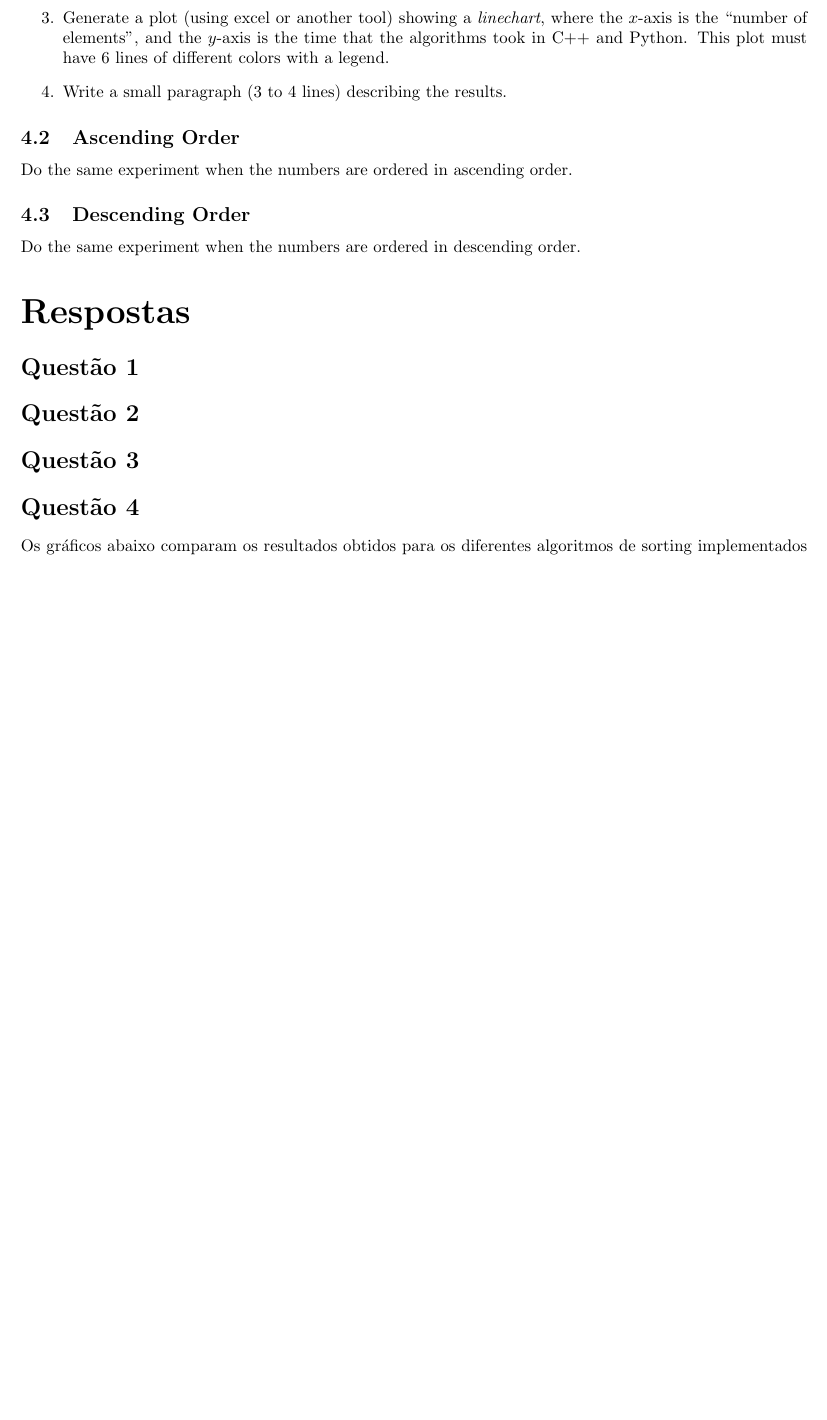
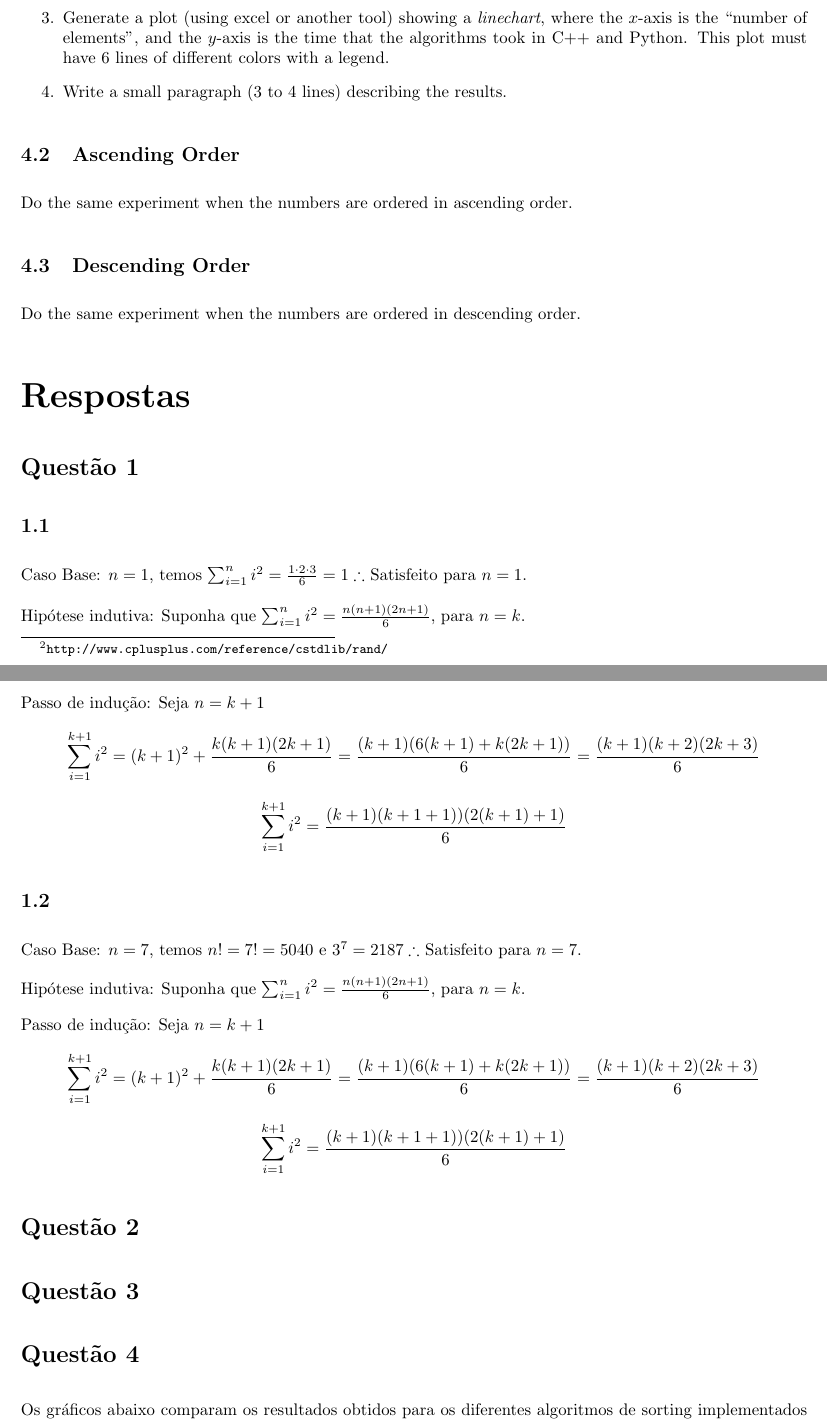
Before and after one commit to davibarreira/Algoritmos-Estrutura_de_Dados, a LaTeX problem sheet (HomeWorks/hw1/hw1.tex): part of page 3 of 4 before the commit and two parts of pages 3 and 4 of 5 after it, the two joined at a grey line, cut so that both start at the same text, the shorter picture padded with empty space. Compiled offline with pdfLaTeX.

Commit message:
Questoes 1.1 e 4

```diff
--- a/HomeWorks/hw1/hw1.tex
+++ b/HomeWorks/hw1/hw1.tex
@@ -7,10 +7,14 @@
 \usepackage{url}
 \usepackage[linesnumbered,ruled,vlined]{algorithm2e}
 \usepackage{enumitem}
+\usepackage{mathtools}
+\usepackage{amssymb}
+
 
 \parindent0in
 \pagestyle{plain}
 \thispagestyle{plain}
+\setlength{\parskip}{1em}
 
 \newcommand{\assignment}{Homework 1}
 \newcommand{\duedate}{July 21, 2019}
@@ -147,6 +151,32 @@ Do the same experiment when the numbers are ordered in descending order.
 \part*{Respostas}
 
 \section*{Questão 1}
+\subsection*{1.1}
+Caso Base: $n = 1$, temos $\sum^{n}_{i=1}{i^2}= \frac{1\cdot2\cdot3}{6}=1 \therefore$ Satisfeito para $n = 1$.
+
+Hipótese indutiva: Suponha que $\sum^{n}_{i=1}{i^2} =\frac{n(n+1)(2n+1)}{6}$, para $n = k$.
+
+Passo de indução: Seja $n = k + 1$
+$$\sum^{k+1}_{i=1}{i^2} = (k+1)^2 + \frac{k(k+1)(2k+1)}{6} =
+\frac{(k+1)(6(k+1) + k(2k + 1))}{6} = \frac{(k+1)(k+2)(2k +3)}{6}
+$$
+$$
+\sum^{k+1}_{i=1}{i^2} = \frac{(k+1)(k+1+1))(2(k+1)+1)}{6}
+$$
+
+\subsection*{1.2}
+Caso Base: $n = 7$, temos $n! = 7! = 5040$ e $3^7 = 2187 \therefore$ Satisfeito para $n = 7$.
+
+Hipótese indutiva: Suponha que $\sum^{n}_{i=1}{i^2} =\frac{n(n+1)(2n+1)}{6}$, para $n = k$.
+
+Passo de indução: Seja $n = k + 1$
+$$\sum^{k+1}_{i=1}{i^2} = (k+1)^2 + \frac{k(k+1)(2k+1)}{6} =
+\frac{(k+1)(6(k+1) + k(2k + 1))}{6} = \frac{(k+1)(k+2)(2k +3)}{6}
+$$
+$$
+\sum^{k+1}_{i=1}{i^2} = \frac{(k+1)(k+1+1))(2(k+1)+1)}{6}
+$$
+
 \section*{Questão 2}
 \section*{Questão 3}
 \section*{Questão 4}
```
